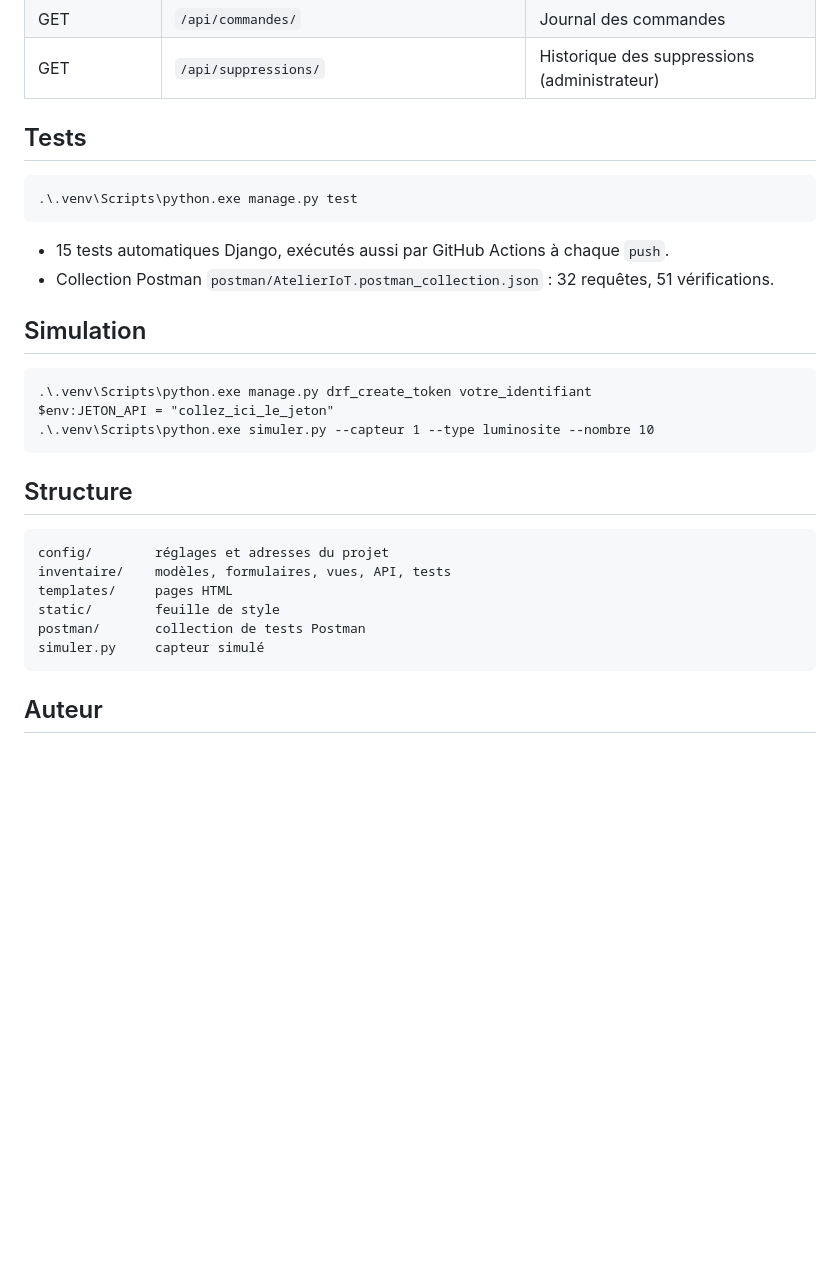
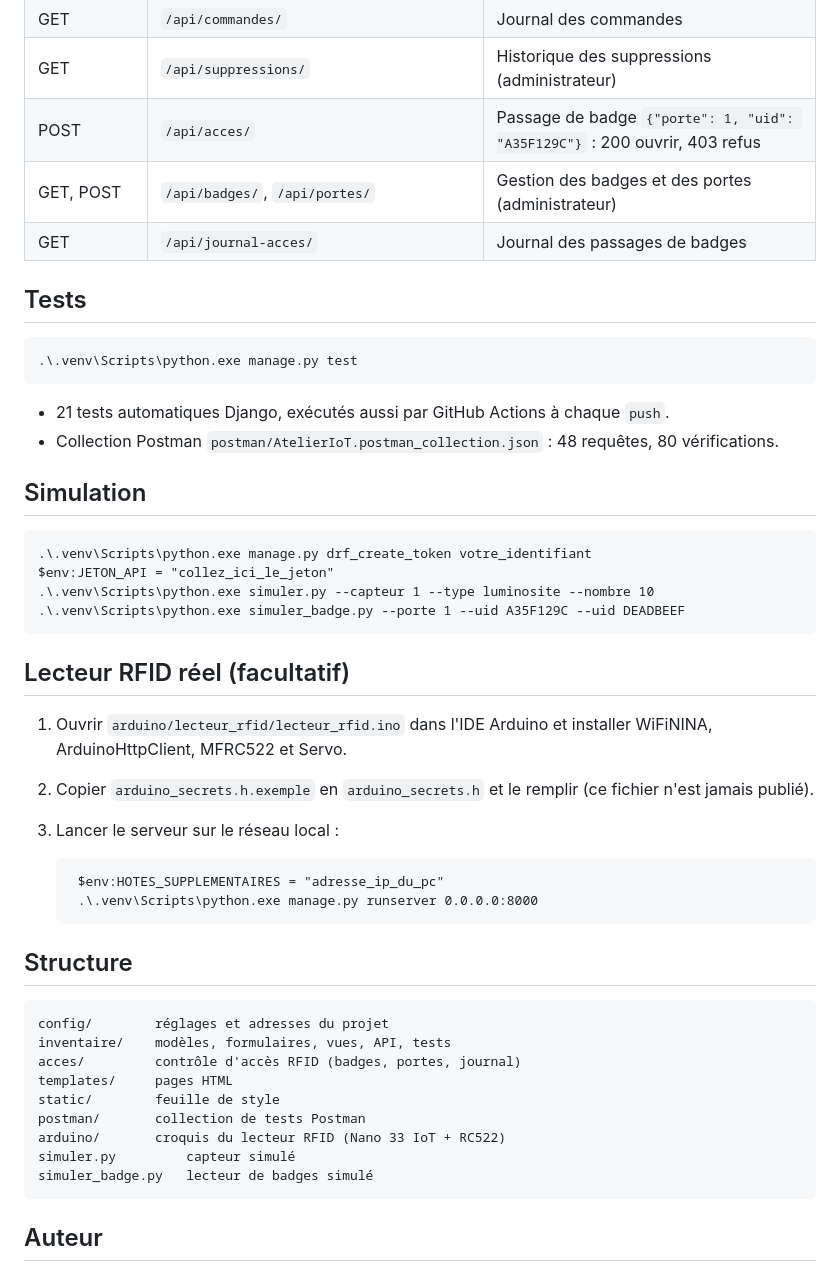
Before and after one commit to bazyomoyannick-wq/AtelierIoT, a Markdown page: README.md, the part around one of its changes. Drawn GitHub-style; blank space fills up the shorter version.

Commit message:
README : contrôle d'accès RFID

```diff
--- a/README.md
+++ b/README.md
@@ -49,28 +50,44 @@ Authentification par jeton : en-tête `Authorization: Token <jeton>`.
 | POST | `/api/actionneurs/<id>/commander/` | `{"etat": "on"}` ou `{"etat": "off"}` |
 | GET | `/api/commandes/` | Journal des commandes |
 | GET | `/api/suppressions/` | Historique des suppressions (administrateur) |
+| POST | `/api/acces/` | Passage de badge `{"porte": 1, "uid": "A35F129C"}` : 200 ouvrir, 403 refus |
+| GET, POST | `/api/badges/`, `/api/portes/` | Gestion des badges et des portes (administrateur) |
+| GET | `/api/journal-acces/` | Journal des passages de badges |
 
 ## Tests
 
     .\.venv\Scripts\python.exe manage.py test
 
-- 15 tests automatiques Django, exécutés aussi par GitHub Actions à chaque `push`.
-- Collection Postman `postman/AtelierIoT.postman_collection.json` : 32 requêtes, 51 vérifications.
+- 21 tests automatiques Django, exécutés aussi par GitHub Actions à chaque `push`.
+- Collection Postman `postman/AtelierIoT.postman_collection.json` : 48 requêtes, 80 vérifications.
 
 ## Simulation
 
     .\.venv\Scripts\python.exe manage.py drf_create_token votre_identifiant
     $env:JETON_API = "collez_ici_le_jeton"
     .\.venv\Scripts\python.exe simuler.py --capteur 1 --type luminosite --nombre 10
+    .\.venv\Scripts\python.exe simuler_badge.py --porte 1 --uid A35F129C --uid DEADBEEF
+
+## Lecteur RFID réel (facultatif)
+
+1. Ouvrir `arduino/lecteur_rfid/lecteur_rfid.ino` dans l'IDE Arduino et installer WiFiNINA, ArduinoHttpClient, MFRC522 et Servo.
+2. Copier `arduino_secrets.h.exemple` en `arduino_secrets.h` et le remplir (ce fichier n'est jamais publié).
+3. Lancer le serveur sur le réseau local :
+
+        $env:HOTES_SUPPLEMENTAIRES = "adresse_ip_du_pc"
+        .\.venv\Scripts\python.exe manage.py runserver 0.0.0.0:8000
 
 ## Structure
 
     config/        réglages et adresses du projet
     inventaire/    modèles, formulaires, vues, API, tests
+    acces/         contrôle d'accès RFID (badges, portes, journal)
     templates/     pages HTML
     static/        feuille de style
     postman/       collection de tests Postman
-    simuler.py     capteur simulé
+    arduino/       croquis du lecteur RFID (Nano 33 IoT + RC522)
+    simuler.py         capteur simulé
+    simuler_badge.py   lecteur de badges simulé
 
 ## Auteur
 
```
Also changed, not shown: other parts of README.md (+6 -5 lines).
